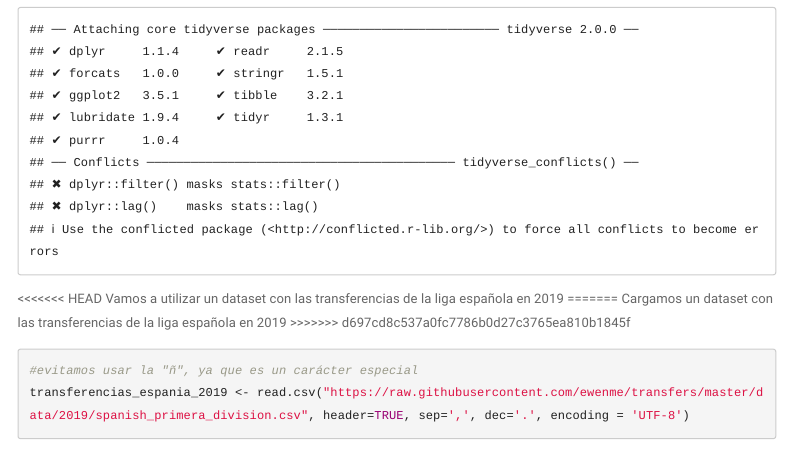
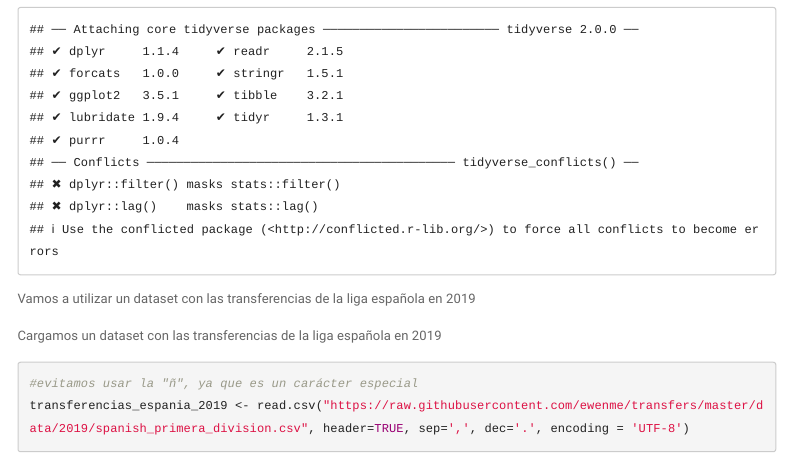
Before and after one commit to martoalalu/futbol-data-science, an R Markdown document (clase-3/clase3-tidyverse.Rmd): the page in a window 1100 px wide, from 390 px down. Rendered offline with R 4.5, knitr and Pandoc, with nearby package versions; some code elsewhere in the file could not run offline; menus at the side of the page are left out; long lines of code are wrapped.

Commit message:
correccion clase 3

````diff
--- a/clase-3/clase3-tidyverse.Rmd
+++ b/clase-3/clase3-tidyverse.Rmd
@@ -32,11 +32,9 @@ Para esto, primero instalamos y cargamos la librería.
 #install.packages("tidyverse")
 library(tidyverse)
 ```
-<<<<<<< HEAD
 Vamos a utilizar un dataset con las transferencias de la liga española en 2019
-=======
+
 Cargamos un dataset con las transferencias de la liga española en 2019
->>>>>>> d697cd8c537a0fc7786b0d27c3765ea810b1845f
 ```{r}
 #evitamos usar la "ñ", ya que es un carácter especial
 transferencias_espania_2019 <- read.csv("https://raw.githubusercontent.com/ewenme/transfers/master/data/2019/spanish_primera_division.csv", header=TRUE, sep=',', dec='.', encoding = 'UTF-8')
````
Also changed, not shown: clase-3/clase3-tidyverse.Rmd (3 more changed lines).
